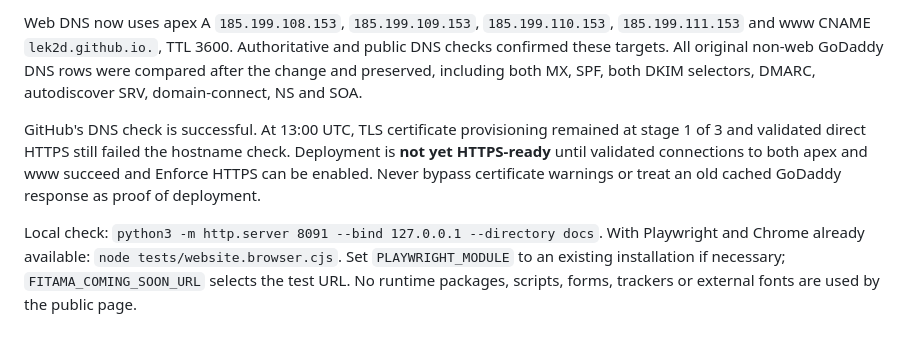
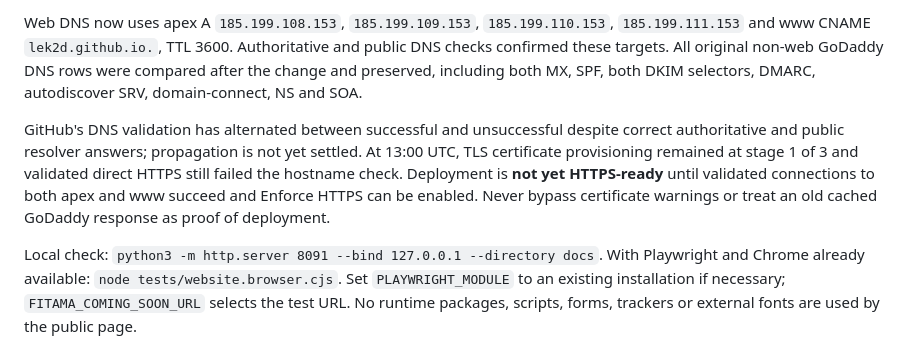
Before and after one commit to lek2d/fitama-website, a Markdown page: README.md, the part around the change. Drawn GitHub-style.

Commit message:
Clarify unsettled Pages DNS validation

```diff
--- a/README.md
+++ b/README.md
@@ -16,7 +16,7 @@ Deployment on October 18, 2026: private source repository `lek2d/fitama-website`
 
 Web DNS now uses apex A `185.199.108.153`, `185.199.109.153`, `185.199.110.153`, `185.199.111.153` and www CNAME `lek2d.github.io.`, TTL 3600. Authoritative and public DNS checks confirmed these targets. All original non-web GoDaddy DNS rows were compared after the change and preserved, including both MX, SPF, both DKIM selectors, DMARC, autodiscover SRV, domain-connect, NS and SOA.
 
-GitHub's DNS check is successful. At 13:00 UTC, TLS certificate provisioning remained at stage 1 of 3 and validated direct HTTPS still failed the hostname check. Deployment is **not yet HTTPS-ready** until validated connections to both apex and www succeed and Enforce HTTPS can be enabled. Never bypass certificate warnings or treat an old cached GoDaddy response as proof of deployment.
+GitHub's DNS validation has alternated between successful and unsuccessful despite correct authoritative and public resolver answers; propagation is not yet settled. At 13:00 UTC, TLS certificate provisioning remained at stage 1 of 3 and validated direct HTTPS still failed the hostname check. Deployment is **not yet HTTPS-ready** until validated connections to both apex and www succeed and Enforce HTTPS can be enabled. Never bypass certificate warnings or treat an old cached GoDaddy response as proof of deployment.
 
 Local check: `python3 -m http.server 8091 --bind 127.0.0.1 --directory docs`. With Playwright and Chrome already available: `node tests/website.browser.cjs`. Set `PLAYWRIGHT_MODULE` to an existing installation if necessary; `FITAMA_COMING_SOON_URL` selects the test URL. No runtime packages, scripts, forms, trackers or external fonts are used by the public page.
 
```
